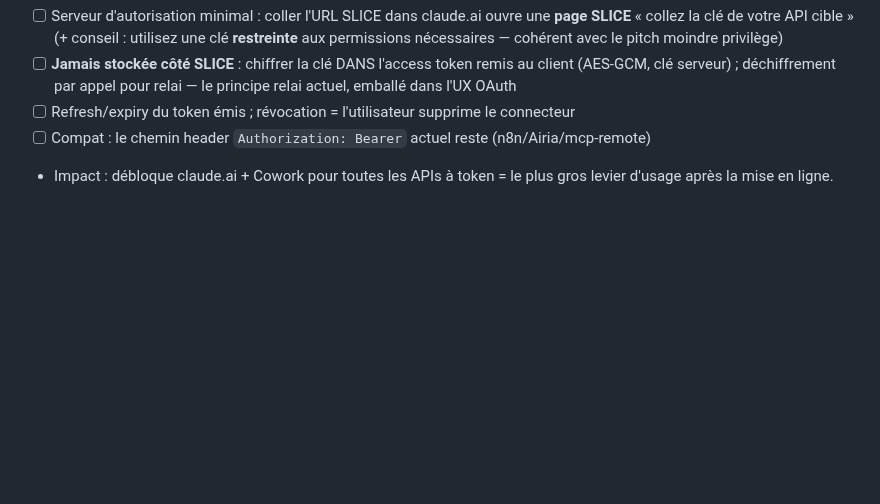
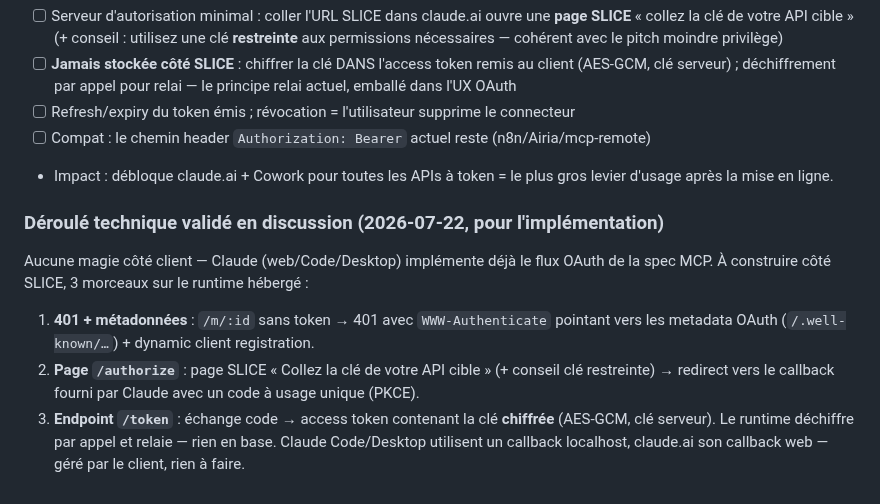
Before and after one commit to AlanZien/SLICE, a Markdown page: .workflow/BACKLOG.md, the part around the change. Drawn GitHub-style; blank space fills up the shorter version.

```diff
--- a/.workflow/BACKLOG.md
+++ b/.workflow/BACKLOG.md
@@ -113,3 +113,10 @@ Chantier : implémenter la spec d'authorization MCP dans le runtime hébergé (`
 - [ ] Refresh/expiry du token émis ; révocation = l'utilisateur supprime le connecteur
 - [ ] Compat : le chemin header `Authorization: Bearer` actuel reste (n8n/Airia/mcp-remote)
 - Impact : débloque claude.ai + Cowork pour toutes les APIs à token = le plus gros levier d'usage après la mise en ligne.
+
+### Déroulé technique validé en discussion (2026-07-22, pour l'implémentation)
+Aucune magie côté client — Claude (web/Code/Desktop) implémente déjà le flux OAuth de la spec MCP. À construire côté SLICE, 3 morceaux sur le runtime hébergé :
+1. **401 + métadonnées** : `/m/:id` sans token → 401 avec `WWW-Authenticate` pointant vers les metadata OAuth (`/.well-known/…`) + dynamic client registration.
+2. **Page `/authorize`** : page SLICE « Collez la clé de votre API cible » (+ conseil clé restreinte) → redirect vers le callback fourni par Claude avec un code à usage unique (PKCE).
+3. **Endpoint `/token`** : échange code → access token contenant la clé **chiffrée** (AES-GCM, clé serveur). Le runtime déchiffre par appel et relaie — rien en base.
+Claude Code/Desktop utilisent un callback localhost, claude.ai son callback web — géré par le client, rien à faire.
```
Also changed, not shown: .workflow/sessions/2026-07-22-repositionnement-expiry-ui.md (added, +29 -0 lines).
